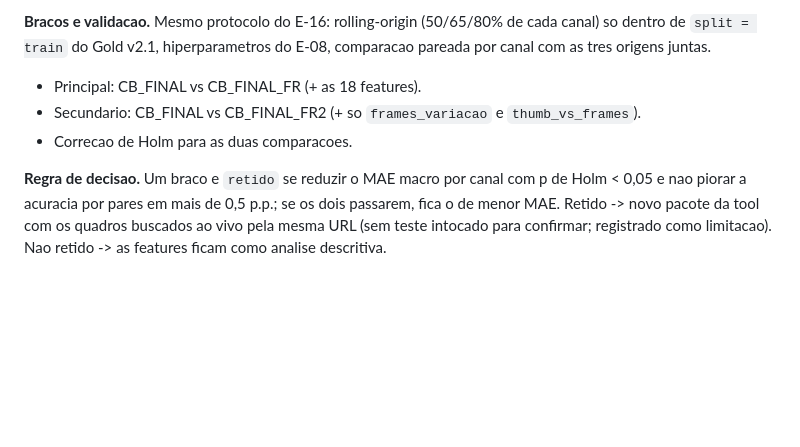
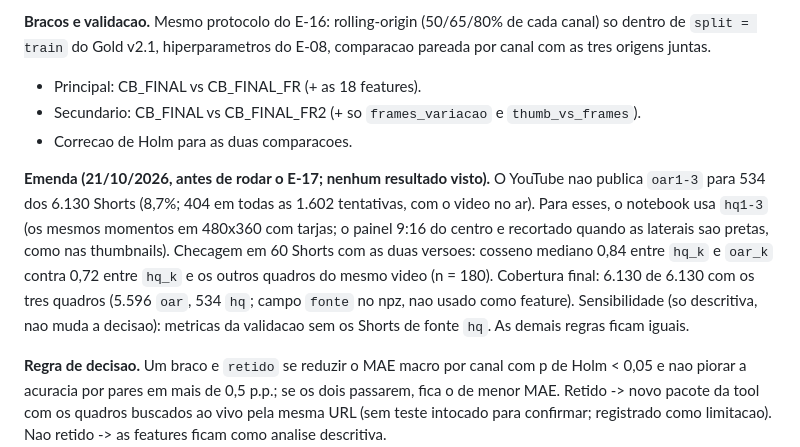
Before and after one commit to Isaacpk1/case_galaxies, a Markdown page: docs/07-registro-de-features.md, the part around the change. GitHub-like rendering; blank space fills up the shorter version.

Commit message:
docs: amend E-17 before running (hq1-3 for the 534 Shorts without oar1-3)
Co-Authored-By: Claude Opus 5.5 <noreply@anthropic.com>
Claude-Session: https://claude.ai/code/session_01778FF7spJWbMNwJgqD2XnK

```diff
--- a/docs/07-registro-de-features.md
+++ b/docs/07-registro-de-features.md
@@ -478,6 +478,8 @@ Script `scripts/experimentos/analyze_e13_errors.py`; saida em `artifacts/feature
 - Secundario: CB_FINAL vs CB_FINAL_FR2 (+ so `frames_variacao` e `thumb_vs_frames`).
 - Correcao de Holm para as duas comparacoes.
 
+**Emenda (21/10/2026, antes de rodar o E-17; nenhum resultado visto).** O YouTube nao publica `oar1-3` para 534 dos 6.130 Shorts (8,7%; 404 em todas as 1.602 tentativas, com o video no ar). Para esses, o notebook usa `hq1-3` (os mesmos momentos em 480x360 com tarjas; o painel 9:16 do centro e recortado quando as laterais sao pretas, como nas thumbnails). Checagem em 60 Shorts com as duas versoes: cosseno mediano 0,84 entre `hq_k` e `oar_k` contra 0,72 entre `hq_k` e os outros quadros do mesmo video (n = 180). Cobertura final: 6.130 de 6.130 com os tres quadros (5.596 `oar`, 534 `hq`; campo `fonte` no npz, nao usado como feature). Sensibilidade (so descritiva, nao muda a decisao): metricas da validacao sem os Shorts de fonte `hq`. As demais regras ficam iguais.
+
 **Regra de decisao.** Um braco e `retido` se reduzir o MAE macro por canal com p de Holm < 0,05 e nao piorar a acuracia por pares em mais de 0,5 p.p.; se os dois passarem, fica o de menor MAE. Retido -> novo pacote da tool com os quadros buscados ao vivo pela mesma URL (sem teste intocado para confirmar; registrado como limitacao). Nao retido -> as features ficam como analise descritiva.
 
 ## Protocolo de experimento
```
